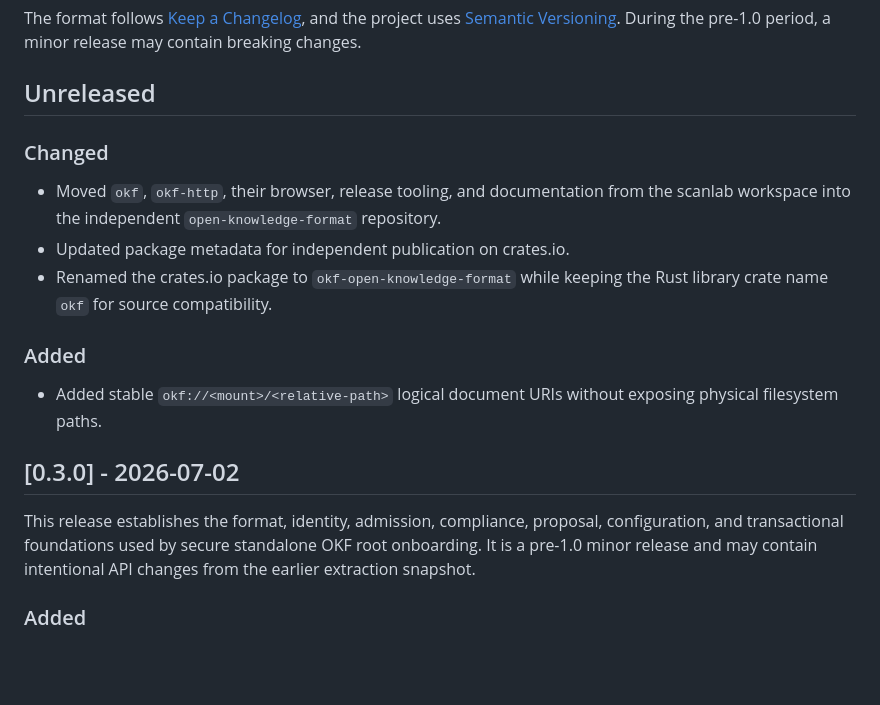
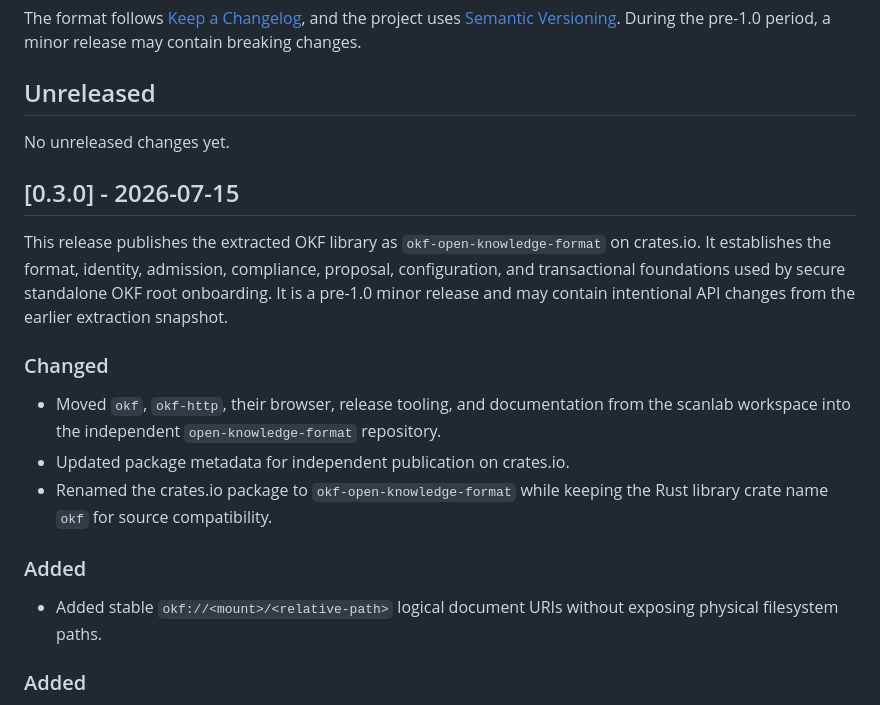
Before and after one commit to kathrinmotzkus/open-knowledge-format, a Markdown page: crates/okf/CHANGELOG.md, the part around the change. Drawn GitHub-style; blank space fills up the shorter version.

Commit message:
Record OKF crates.io release

```diff
--- a/crates/okf/CHANGELOG.md
+++ b/crates/okf/CHANGELOG.md
@@ -7,6 +7,16 @@ and the project uses [Semantic Versioning](https://semver.org/). During the
 pre-1.0 period, a minor release may contain breaking changes.
 
 ## Unreleased
+
+No unreleased changes yet.
+
+## [0.3.0] - 2026-07-15
+
+This release publishes the extracted OKF library as
+`okf-open-knowledge-format` on crates.io. It establishes the format, identity,
+admission, compliance, proposal, configuration, and transactional foundations
+used by secure standalone OKF root onboarding. It is a pre-1.0 minor release
+and may contain intentional API changes from the earlier extraction snapshot.
 
 ### Changed
 
@@ -21,13 +31,6 @@ pre-1.0 period, a minor release may contain breaking changes.
 
 - Added stable `okf://<mount>/<relative-path>` logical document URIs without
   exposing physical filesystem paths.
-
-## [0.3.0] - 2026-07-02
-
-This release establishes the format, identity, admission, compliance, proposal,
-configuration, and transactional foundations used by secure standalone OKF
-root onboarding. It is a pre-1.0 minor release and may contain intentional API
-changes from the earlier extraction snapshot.
 
 ### Added
 
```
Also changed, not shown: 2 other files.
